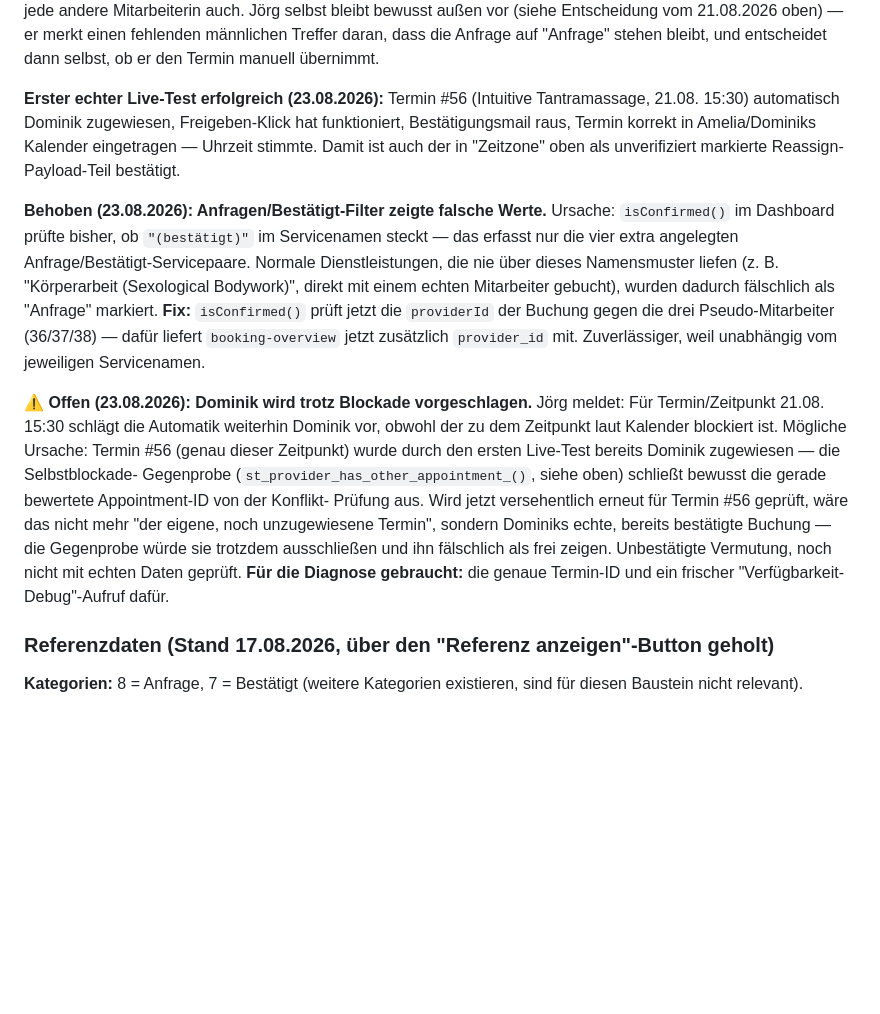
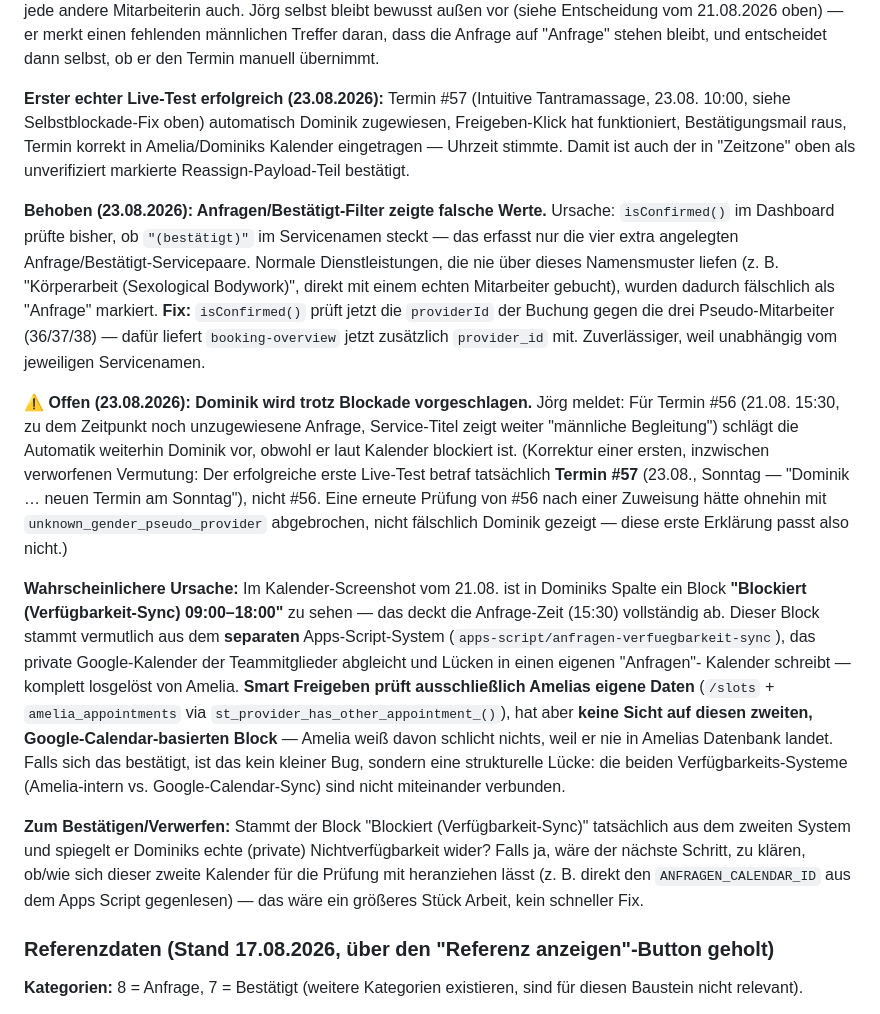
Before and after one commit to joerg-glitch/Webseite-Spiritual-Touch, a Markdown page: wordpress/buchungs-dashboard/README.md, the part around the change. Rendered like a GitHub page; blank space fills up the shorter version.

Commit message:
Correct which appointment the live test covered, refine open Dominik hypothesis
The successful first live test was appointment #57 (23.08, Sonntag —
matches Jörg's "Dominik... Termin am Sonntag"), not #56 as I initially
assumed — fixed that in the README.

That correction also invalidates my first guess for the "Dominik
suggested despite being blocked" report: a re-check of an already-
reassigned #56 would fail with unknown_gender_pseudo_provider, not
silently suggest Dominik, so that theory doesn't hold.

Re-examined the 21.08 calendar screenshot instead: Dominik's column
shows a "Blockiert (Verfügbarkeit-Sync) 09:00–18:00" block covering the
15:30 request entirely. That block most likely comes from the separate
apps-script/anfragen-verfuegbarkeit-sync system, which reads personal
Google Calendars into its own "Anfragen" calendar — a data source Smart
Freigeben never queries (it only checks Amelia's own /slots and
appointments table). Documented as the working hypothesis pending
Jörg's confirmation; if right, it's a structural gap between the two
availability systems, not a quick fix.

```diff
--- a/wordpress/buchungs-dashboard/README.md
+++ b/wordpress/buchungs-dashboard/README.md
@@ -228,12 +228,12 @@ merkt einen fehlenden männlichen Treffer daran, dass die Anfrage auf
 "Anfrage" stehen bleibt, und entscheidet dann selbst, ob er den Termin
 manuell übernimmt.
 
-**Erster echter Live-Test erfolgreich (23.08.2026):** Termin #56
-(Intuitive Tantramassage, 21.08. 15:30) automatisch Dominik zugewiesen,
-Freigeben-Klick hat funktioniert, Bestätigungsmail raus, Termin korrekt in
-Amelia/Dominiks Kalender eingetragen — Uhrzeit stimmte. Damit ist auch der
-in "Zeitzone" oben als unverifiziert markierte Reassign-Payload-Teil
-bestätigt.
+**Erster echter Live-Test erfolgreich (23.08.2026):** Termin #57
+(Intuitive Tantramassage, 23.08. 10:00, siehe Selbstblockade-Fix oben)
+automatisch Dominik zugewiesen, Freigeben-Klick hat funktioniert,
+Bestätigungsmail raus, Termin korrekt in Amelia/Dominiks Kalender
+eingetragen — Uhrzeit stimmte. Damit ist auch der in "Zeitzone" oben als
+unverifiziert markierte Reassign-Payload-Teil bestätigt.
 
 **Behoben (23.08.2026): Anfragen/Bestätigt-Filter zeigte falsche Werte.**
 Ursache: `isConfirmed()` im Dashboard prüfte bisher, ob `"(bestätigt)"` im
@@ -247,18 +247,38 @@ dafür liefert `booking-overview` jetzt zusätzlich `provider_id` mit.
 Zuverlässiger, weil unabhängig vom jeweiligen Servicenamen.
 
 ⚠️ **Offen (23.08.2026): Dominik wird trotz Blockade vorgeschlagen.**
-Jörg meldet: Für Termin/Zeitpunkt 21.08. 15:30 schlägt die Automatik
-weiterhin Dominik vor, obwohl der zu dem Zeitpunkt laut Kalender blockiert
-ist. Mögliche Ursache: Termin #56 (genau dieser Zeitpunkt) wurde durch den
-ersten Live-Test bereits Dominik zugewiesen — die Selbstblockade-
-Gegenprobe (`st_provider_has_other_appointment_()`, siehe oben)
-schließt bewusst die gerade bewertete Appointment-ID von der Konflikt-
-Prüfung aus. Wird jetzt versehentlich erneut für Termin #56 geprüft, wäre
-das nicht mehr "der eigene, noch unzugewiesene Termin", sondern Dominiks
-echte, bereits bestätigte Buchung — die Gegenprobe würde sie trotzdem
-ausschließen und ihn fälschlich als frei zeigen. Unbestätigte Vermutung,
-noch nicht mit echten Daten geprüft. **Für die Diagnose gebraucht:** die
-genaue Termin-ID und ein frischer "Verfügbarkeit-Debug"-Aufruf dafür.
+Jörg meldet: Für Termin #56 (21.08. 15:30, zu dem Zeitpunkt noch
+unzugewiesene Anfrage, Service-Titel zeigt weiter "männliche Begleitung")
+schlägt die Automatik weiterhin Dominik vor, obwohl er laut Kalender
+blockiert ist. (Korrektur einer ersten, inzwischen verworfenen Vermutung:
+Der erfolgreiche erste Live-Test betraf tatsächlich **Termin #57**
+(23.08., Sonntag — "Dominik … neuen Termin am Sonntag"), nicht #56. Eine
+erneute Prüfung von #56 nach einer Zuweisung hätte ohnehin mit
+`unknown_gender_pseudo_provider` abgebrochen, nicht fälschlich Dominik
+gezeigt — diese erste Erklärung passt also nicht.)
+
+**Wahrscheinlichere Ursache:** Im Kalender-Screenshot vom 21.08. ist in
+Dominiks Spalte ein Block **"Blockiert (Verfügbarkeit-Sync) 09:00–18:00"**
+zu sehen — das deckt die Anfrage-Zeit (15:30) vollständig ab. Dieser Block
+stammt vermutlich aus dem **separaten** Apps-Script-System
+(`apps-script/anfragen-verfuegbarkeit-sync`), das private Google-Kalender
+der Teammitglieder abgleicht und Lücken in einen eigenen "Anfragen"-
+Kalender schreibt — komplett losgelöst von Amelia. **Smart Freigeben
+prüft ausschließlich Amelias eigene Daten** (`/slots` + `amelia_appointments`
+via `st_provider_has_other_appointment_()`), hat aber **keine Sicht auf
+diesen zweiten, Google-Calendar-basierten Block** — Amelia weiß davon
+schlicht nichts, weil er nie in Amelias Datenbank landet. Falls sich das
+bestätigt, ist das kein kleiner Bug, sondern eine strukturelle Lücke: die
+beiden Verfügbarkeits-Systeme (Amelia-intern vs. Google-Calendar-Sync)
+sind nicht miteinander verbunden.
+
+**Zum Bestätigen/Verwerfen:** Stammt der Block "Blockiert
+(Verfügbarkeit-Sync)" tatsächlich aus dem zweiten System und spiegelt er
+Dominiks echte (private) Nichtverfügbarkeit wider? Falls ja, wäre der
+nächste Schritt, zu klären, ob/wie sich dieser zweite Kalender für die
+Prüfung mit heranziehen lässt (z. B. direkt den `ANFRAGEN_CALENDAR_ID`
+aus dem Apps Script gegenlesen) — das wäre ein größeres Stück Arbeit,
+kein schneller Fix.
 
 ### Referenzdaten (Stand 17.08.2026, über den "Referenz anzeigen"-Button geholt)
 
```
